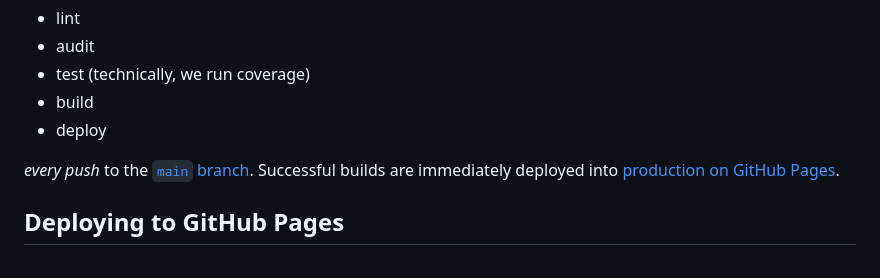
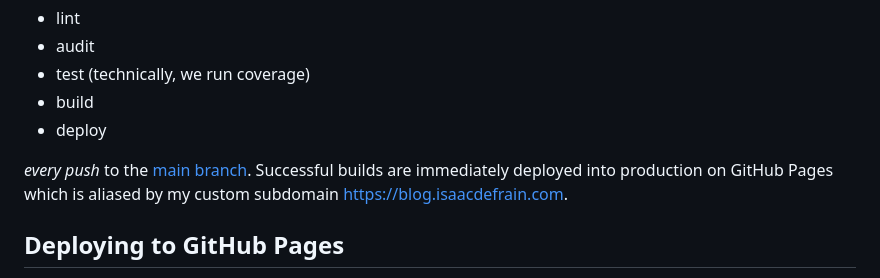
Before and after one commit to Isaac-DeFrain/blog, a Markdown page: posts/building-this-blog/01-humble-beginnings.md, the part around one of its changes. GitHub-like rendering.

Commit message:
fix(posts): correct github-specific links

```diff
--- a/posts/building-this-blog/01-humble-beginnings.md
+++ b/posts/building-this-blog/01-humble-beginnings.md
@@ -299,7 +299,7 @@ We use GitHub Actions to
 - build
 - deploy
 
-_every push_ to the [`main` branch](https://github.com/Isaac-DeFrain/blog/tree/main). Successful builds are immediately deployed into [production on GitHub Pages](https://isaac-defrain.github.io/blog/).
+_every push_ to the [main branch](https://github.com/Isaac-DeFrain/blog/tree/main). Successful builds are immediately deployed into production on GitHub Pages which is aliased by my custom subdomain <https://blog.isaacdefrain.com>.
 
 ## Deploying to GitHub Pages
 
```
Also changed, not shown: other parts of posts/building-this-blog/01-humble-beginnings.md (+4 -4 lines), posts/building-this-blog/02-routing-for-github-pages-01.md (+7 -7 lines).
